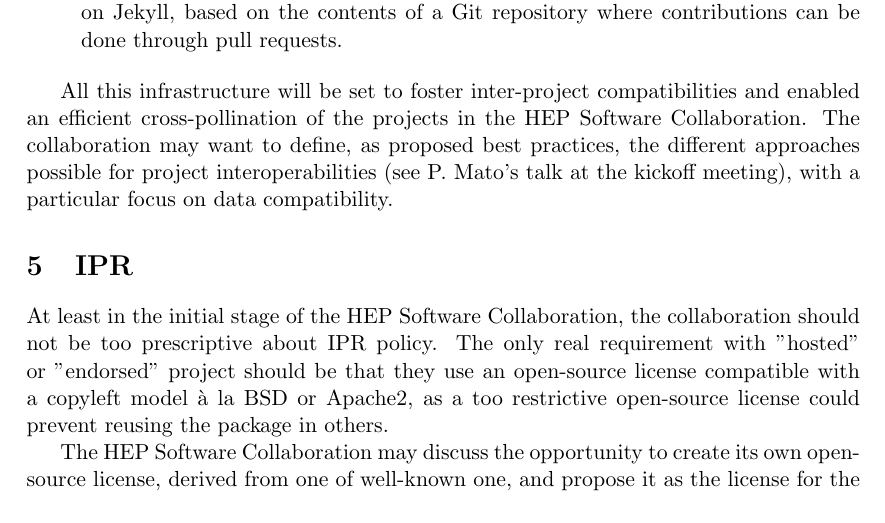
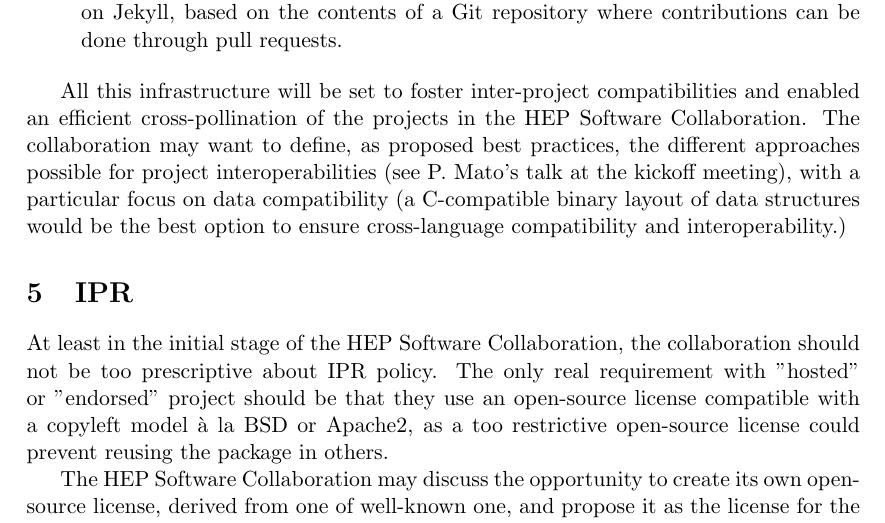
Before and after one commit to chavid/HEP-SW-Collab, a LaTeX document (hep-sw-collaboration.tex): part of page 6 of 8, cut so that both start at the same text. Compiled offline with pdfLaTeX.

Commit message:
tex: explicitly mention C-binary layout + cross-language interoperability

```diff
--- a/hep-sw-collaboration.tex
+++ b/hep-sw-collaboration.tex
@@ -282,7 +282,8 @@
 All this infrastructure will be set to foster inter-project compatibilities and enabled an efficient cross-pollination of
 the projects in the HEP Software Collaboration. The collaboration may want to define, as proposed best practices, the different
 approaches possible for project interoperabilities (see P. Mato's talk at the kickoff meeting), with a particular focus on
-data compatibility.
+data compatibility (a C-compatible binary layout of data structures
+would be the best option to ensure cross-language compatibility and interoperability.)
 
 
 \section{IPR}
```
